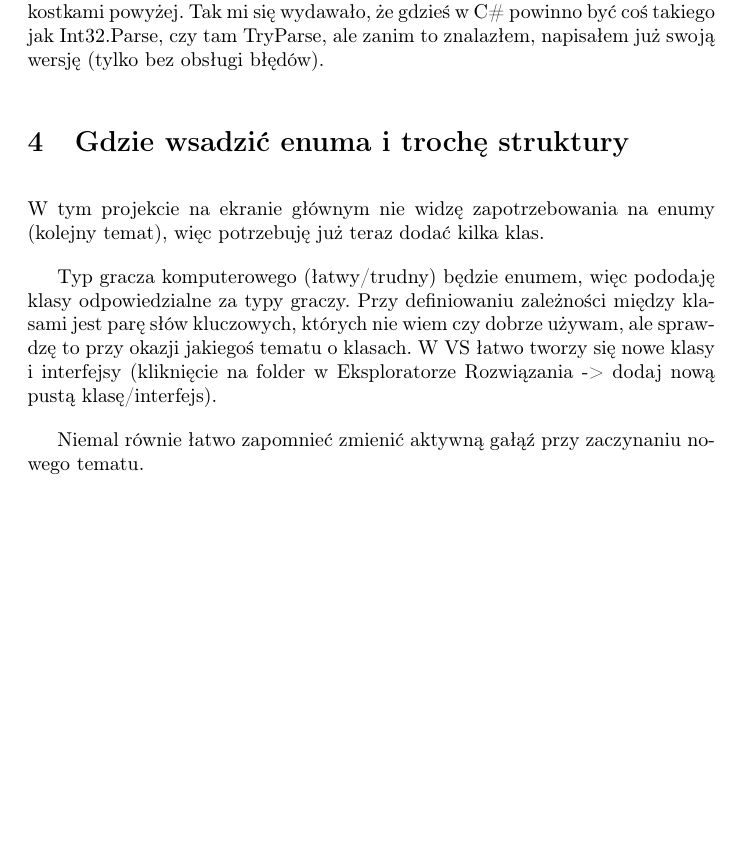
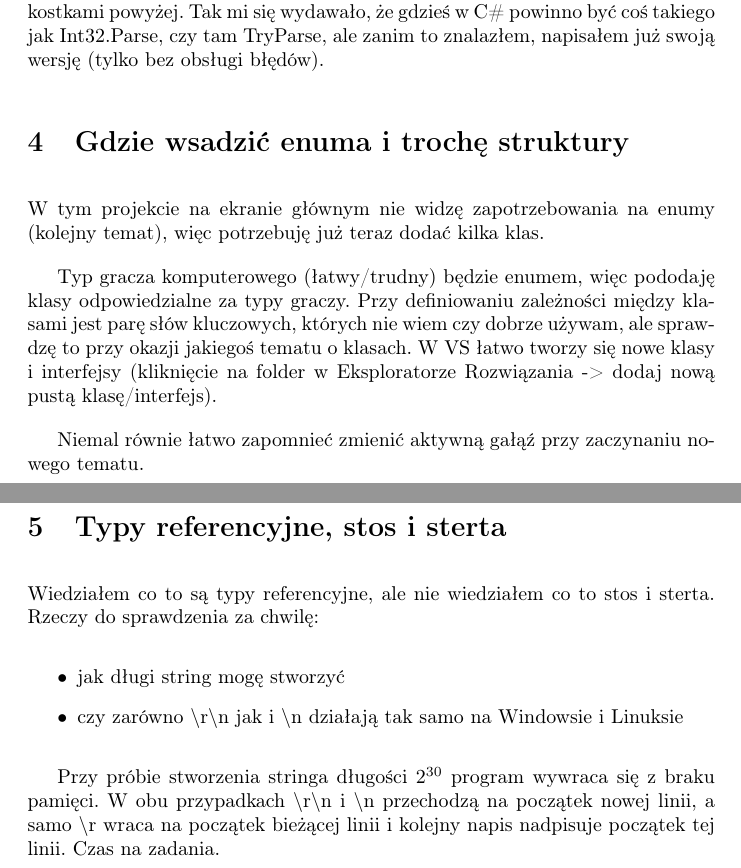
Before and after one commit to maciej-marek-mielczarek/kurs-dotneta, a LaTeX document (tydzien_02/notatki_tydz_02.tex): part of page 2 of 2 before the commit and two parts of pages 2 and 3 of 3 after it, the two joined at a grey line, cut so that both start at the same text, the shorter picture padded with empty space. Compiled offline with pdfLaTeX.

Commit message:
Tydzień 2, Lekcja 4.

```diff
--- a/tydzien_02/notatki_tydz_02.tex
+++ b/tydzien_02/notatki_tydz_02.tex
@@ -46,4 +46,12 @@ W tym projekcie na ekranie głównym nie widzę zapotrzebowania na enumy (kolejn
 Typ gracza komputerowego (łatwy/trudny) będzie enumem, więc pododaję klasy odpowiedzialne za typy graczy. Przy definiowaniu zależności między klasami jest parę słów kluczowych, których nie wiem czy dobrze używam, ale sprawdzę to przy okazji jakiegoś tematu o klasach. W VS łatwo tworzy się nowe klasy i interfejsy (kliknięcie na folder w Eksploratorze Rozwiązania -> dodaj nową pustą klasę/interfejs).
 
 Niemal równie łatwo zapomnieć zmienić aktywną gałąź przy zaczynaniu nowego tematu.
+\section{Typy referencyjne, stos i sterta}
+Wiedziałem co to są typy referencyjne, ale nie wiedziałem co to stos i sterta. Rzeczy do sprawdzenia za chwilę:
+\begin{itemize}
+\item jak długi string mogę stworzyć
+\item czy zarówno $\backslash$r$\backslash$n jak i $\backslash$n działają tak samo na Windowsie i Linuksie
+\end{itemize}
+
+Przy próbie stworzenia stringa długości $2^{30}$ program wywraca się z braku pamięci. W obu przypadkach $\backslash$r$\backslash$n i $\backslash$n przechodzą na początek nowej linii, a samo $\backslash$r wraca na początek bieżącej linii i kolejny napis nadpisuje początek tej linii. Czas na zadania.
 \end{document}
```
Also changed, not shown: tydzien_02/notatki_tydz_02.pdf.
